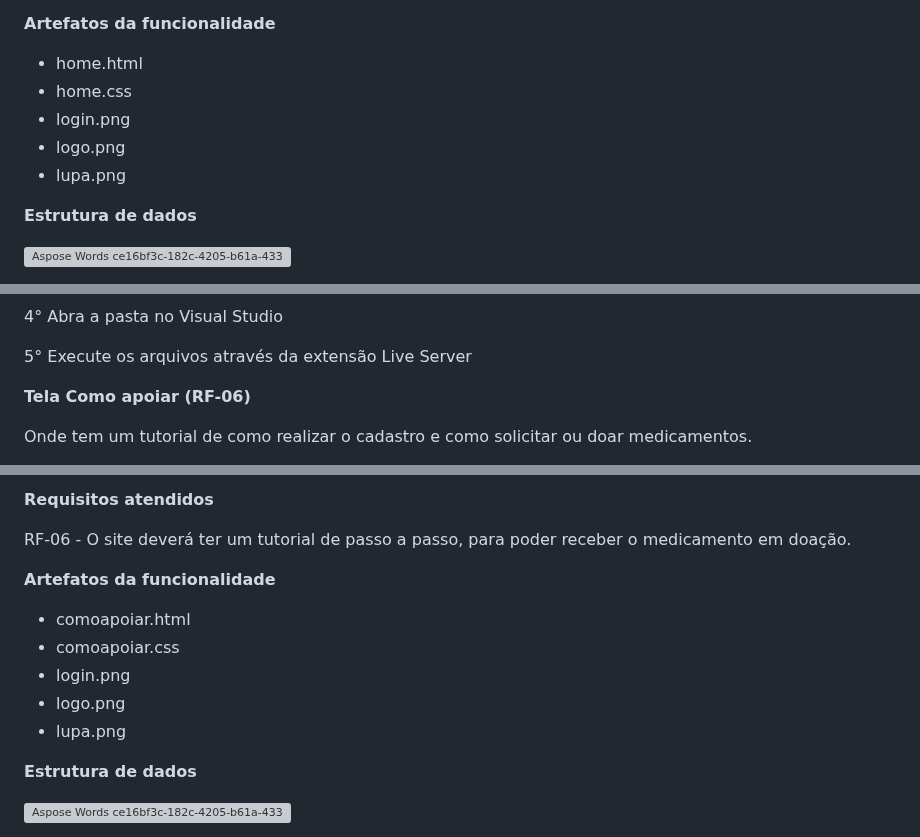
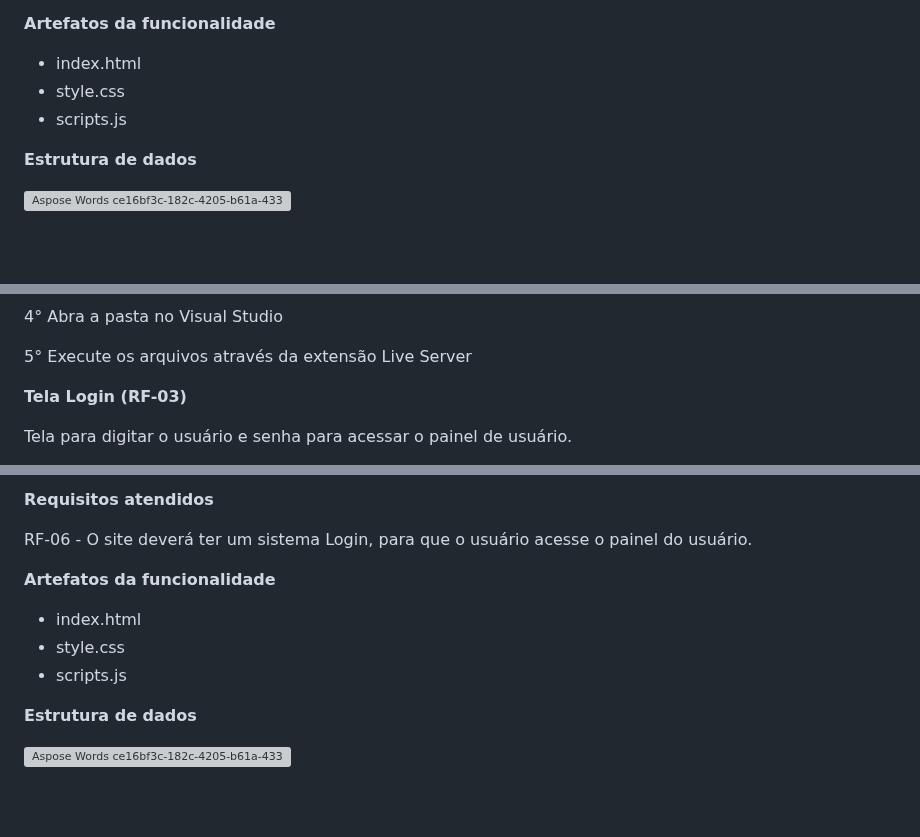
Before and after one commit to ICEI-PUC-Minas-PMV-ADS/pmv-ads-2023-1-e1-proj-web-t9-time3-projremediosolidario, a Markdown page: docs/07-Programação de Funcionalidades.md, 3 parts joined by grey strips. GitHub-like rendering; blank space fills up the shorter version; grey boxes are pictures that could not be loaded.

```diff
--- a/docs/07-Programação de Funcionalidades.md
+++ b/docs/07-Programação de Funcionalidades.md
@@ -20,11 +20,9 @@ O layout da tela pode ser visualizado logo abaixo:
 
 **Artefatos da funcionalidade**
 
-- home.html
-- home.css
-- login.png
-- logo.png
-- lupa.png
+- index.html
+- style.css
+- scripts.js
 
 **Estrutura de dados**
 
@@ -56,7 +54,7 @@ Fonte: Arquivo pessoal, 2023
 5° Execute os arquivos através da extensão Live Server
 
 
-**Tela Como apoiar (RF-06)**
+**Tela Login (RF-03)**
 
-Onde tem um tutorial de como realizar o cadastro e como solicitar ou doar medicamentos.
+Tela para digitar o usuário e senha para acessar o painel de usuário.
 
@@ -65,15 +63,13 @@ Onde tem um tutorial de como realizar o cadastro e como solicitar ou doar medica
 
 **Requisitos atendidos**
 
-RF-06 - O site deverá ter um tutorial de passo a passo, para poder receber o medicamento em doação.
+RF-06 - O site deverá ter um sistema Login, para que o usuário acesse o painel do usuário.
 
 **Artefatos da funcionalidade**
 
-- comoapoiar.html
-- comoapoiar.css
-- login.png
-- logo.png
-- lupa.png
+- index.html
+- style.css
+- scripts.js
 
 **Estrutura de dados**
 
```
Also changed, not shown: other parts of docs/07-Programação de Funcionalidades.md (+3 -3 lines).
